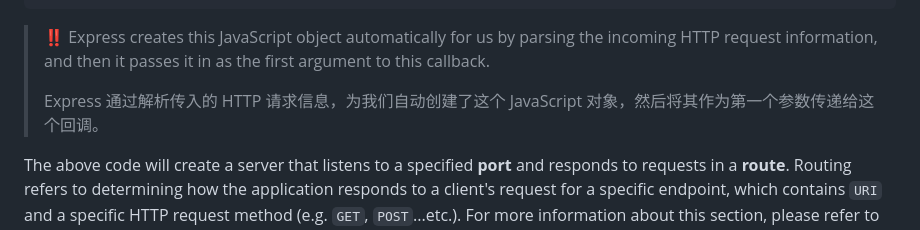
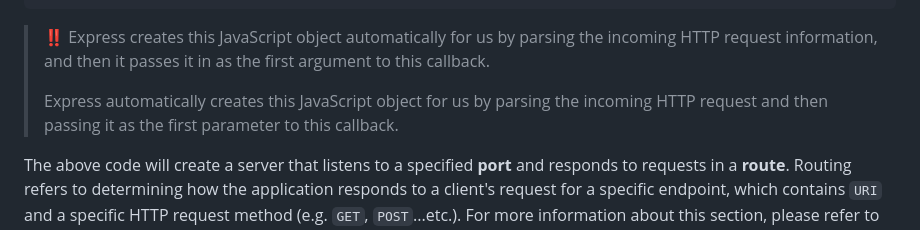
Before and after one commit to itsyuimorii/The-Web-Developer-Bootcamp-2023, a Markdown page: NOTE.md, the part around the change. Rendered like a GitHub page.

```diff
--- a/NOTE.md
+++ b/NOTE.md
@@ -317,7 +317,7 @@ app.listen(3000, () => {
 
 > ‼️ Express creates this JavaScript object automatically for us by parsing the incoming HTTP request information, and then it passes it in as the first argument to this callback.
 >
-> Express 通过解析传入的 HTTP 请求信息，为我们自动创建了这个 JavaScript 对象，然后将其作为第一个参数传递给这个回调。
+> Express automatically creates this JavaScript object for us by parsing the incoming HTTP request and then passing it as the first parameter to this callback.
 
 The above code will create a server that listens to a specified **port** and responds to requests in a **route**. Routing refers to determining how the application responds to a client's request for a specific endpoint, which contains `URI` and a specific HTTP request method (e.g. `GET`, `POST`...etc.). For more information about this section, please refer to the following document.
 
```
